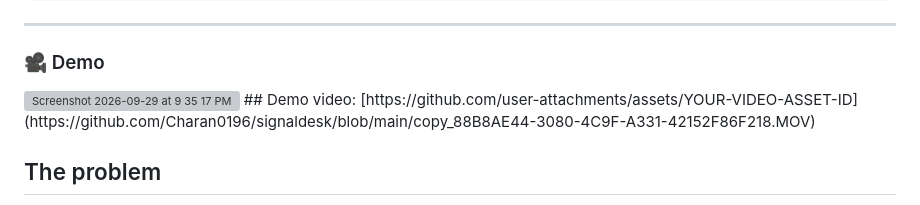
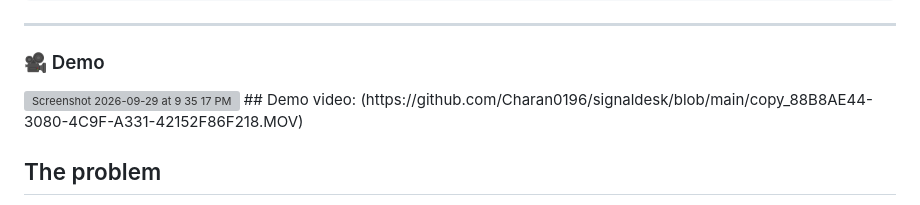
Before and after one commit to Charan0196/signaldesk, a Markdown page: README.md, the part around the change. GitHub-like rendering; grey boxes are pictures that could not be loaded.

Commit message:
Fix demo video link in README.md
Updated demo video link in README.

```diff
--- a/README.md
+++ b/README.md
@@ -14,7 +14,7 @@ signaldesk serve                        # → http://127.0.0.1:8420
 ### 🎥 Demo
 <img width="1440" height="900" alt="Screenshot 2026-09-29 at 9 35 17 PM" src="https://github.com/user-attachments/assets/1e6d1cbe-64c5-4bab-815a-07c35a5fd264" />
 ## Demo video:
-[https://github.com/user-attachments/assets/YOUR-VIDEO-ASSET-ID](https://github.com/Charan0196/signaldesk/blob/main/copy_88B8AE44-3080-4C9F-A331-42152F86F218.MOV)
+(https://github.com/Charan0196/signaldesk/blob/main/copy_88B8AE44-3080-4C9F-A331-42152F86F218.MOV)
 
 
 ## The problem
```
